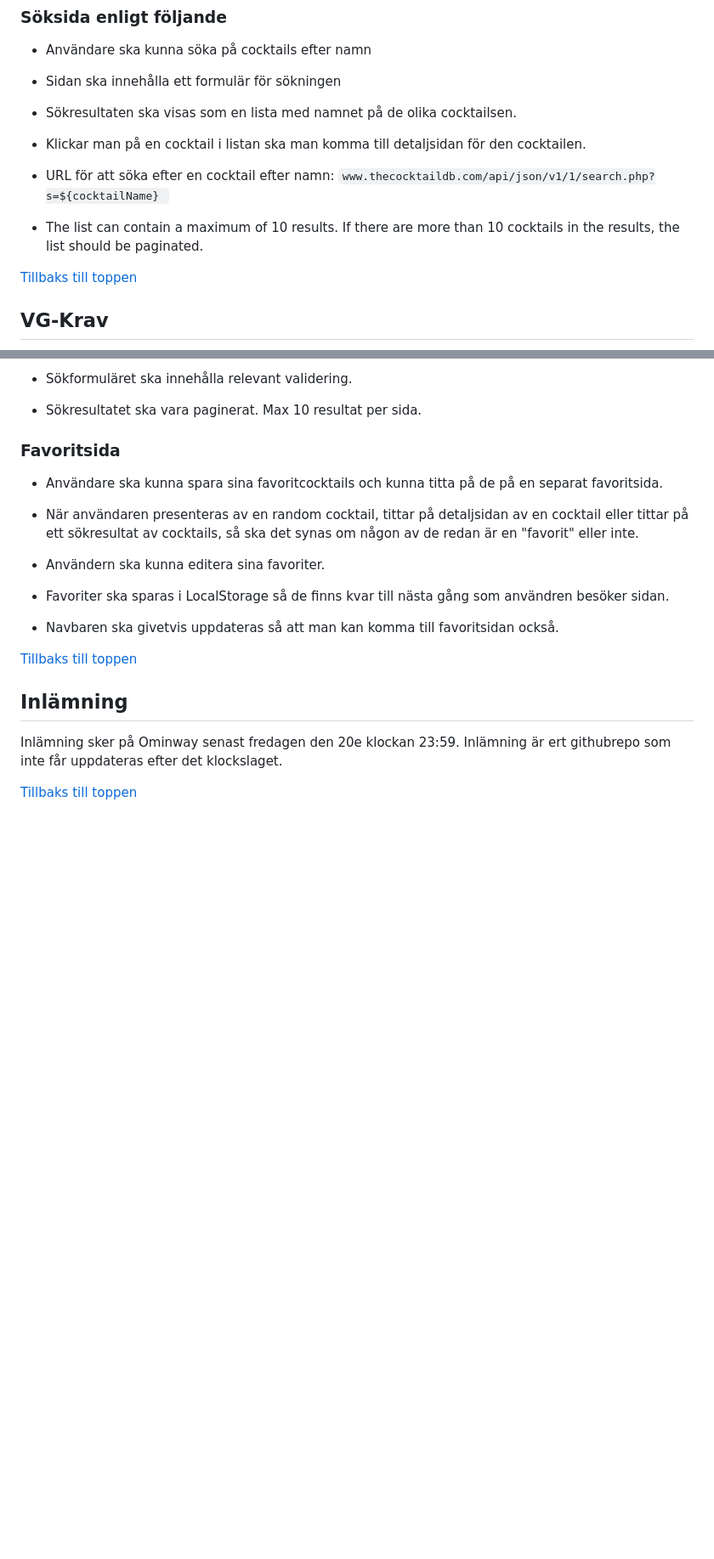
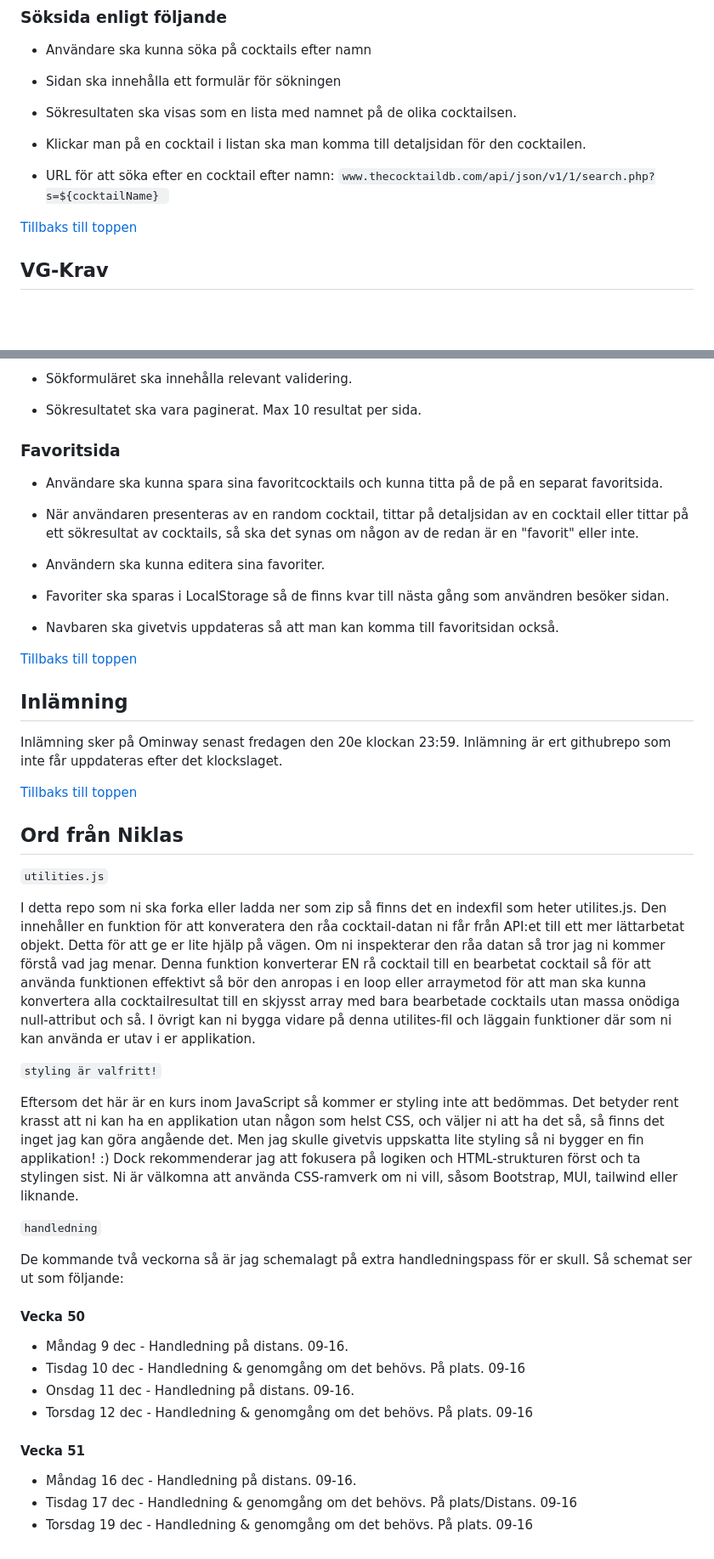
Before and after one commit to lukebike/grade-based-assignment-frontend, a Markdown page: README.md, 2 parts joined by grey strips. Shown: that part at 85% size. Drawn GitHub-style; blank space fills up the shorter version.

```diff
--- a/README.md
+++ b/README.md
@@ -81,7 +81,6 @@ Med det sagt så kommer jag ändå att kolla in er kod för att bedöma kvaliten
 
 - URL för att söka efter en cocktail efter namn: `www.thecocktaildb.com/api/json/v1/1/search.php?s=${cocktailName}
 `
-- The list can contain a maximum of 10 results. If there are more than 10 cocktails in the results, the list should be paginated.
 
 [Tillbaks till toppen](#inlämningsuppgfit-grundläggande-programmering---the-cocktail-db)
 
@@ -118,3 +117,31 @@ Med det sagt så kommer jag ändå att kolla in er kod för att bedöma kvaliten
 Inlämning sker på Ominway senast fredagen den 20e klockan 23:59. Inlämning är ert githubrepo som inte får uppdateras efter det klockslaget.
 
 [Tillbaks till toppen](#inlämningsuppgfit-grundläggande-programmering---the-cocktail-db)
+
+## Ord från Niklas
+
+`utilities.js`
+
+I detta repo som ni ska forka eller ladda ner som zip så finns det en indexfil som heter utilites.js. Den innehåller en funktion för att konveratera den råa cocktail-datan ni får från API:et till ett mer lättarbetat objekt. Detta för att ge er lite hjälp på vägen. Om ni inspekterar den råa datan så tror jag ni kommer förstå vad jag menar. Denna funktion konverterar EN rå cocktail till en bearbetat cocktail så för att använda funktionen effektivt så bör den anropas i en loop eller arraymetod för att man ska kunna konvertera alla cocktailresultat till en skjysst array med bara bearbetade cocktails utan massa onödiga null-attribut och så. I övrigt kan ni bygga vidare på denna utilites-fil och läggain funktioner där som ni kan använda er utav i er applikation.
+
+`styling är valfritt!`
+
+Eftersom det här är en kurs inom JavaScript så kommer er styling inte att bedömmas. Det betyder rent krasst att ni kan ha en applikation utan någon som helst CSS, och väljer ni att ha det så, så finns det inget jag kan göra angående det. Men jag skulle givetvis uppskatta lite styling så ni bygger en fin applikation! :) Dock rekommenderar jag att fokusera på logiken och HTML-strukturen först och ta stylingen sist. Ni är välkomna att använda CSS-ramverk om ni vill, såsom Bootstrap, MUI, tailwind eller liknande.
+
+
+`handledning`
+
+De kommande två veckorna så är jag schemalagt på extra handledningspass för er skull. Så schemat ser ut som följande:
+
+#### Vecka 50
+
+- Måndag 9 dec - Handledning på distans. 09-16.
+- Tisdag 10 dec - Handledning & genomgång om det behövs. På plats. 09-16
+- Onsdag 11 dec - Handledning på distans. 09-16.
+- Torsdag 12 dec - Handledning & genomgång om det behövs. På plats. 09-16
+
+#### Vecka 51
+
+- Måndag 16 dec - Handledning på distans. 09-16.
+- Tisdag 17 dec - Handledning & genomgång om det behövs. På plats/Distans. 09-16
+- Torsdag 19 dec - Handledning & genomgång om det behövs. På plats. 09-16
```
